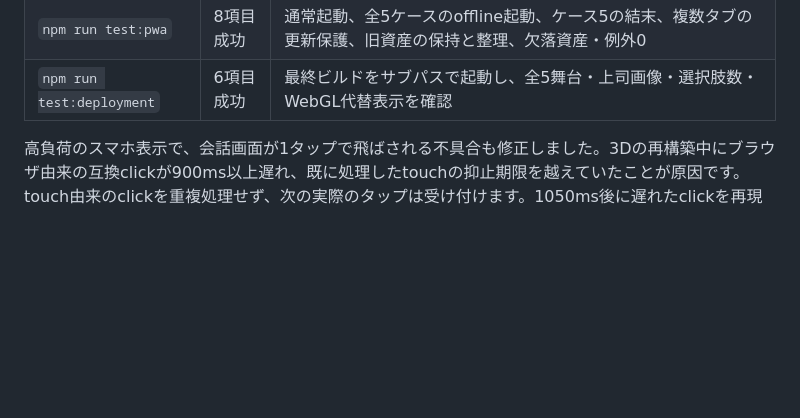
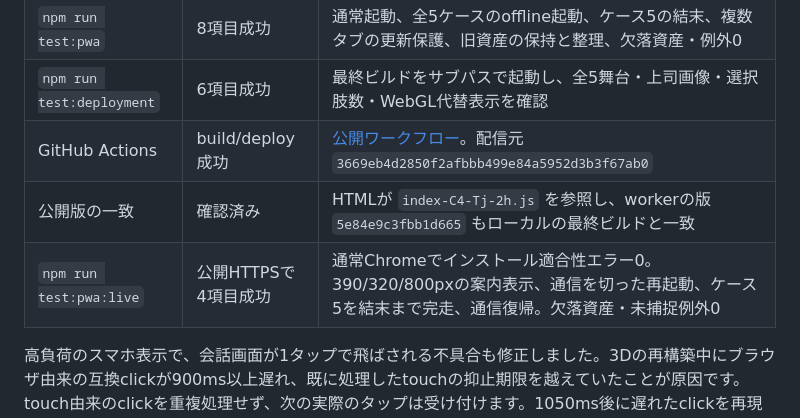
Before and after one commit to cadmium2525/souiuimi, a Markdown page: docs/acceptance.md, the part around the change. Drawn GitHub-style; blank space fills up the shorter version.

Commit message:
docs: record verified context-based release [skip ci]

```diff
--- a/docs/acceptance.md
+++ b/docs/acceptance.md
@@ -25,6 +25,9 @@
 | `npm run test:document-ui` | 33項目成功 | 320/360/390/800/1440幅の5ケース選択・開始、資料の記録/結末/振り返り、固定台本、遅延タップの二重操作防止、例外0 |
 | `npm run test:pwa` | 8項目成功 | 通常起動、全5ケースのoffline起動、ケース5の結末、複数タブの更新保護、旧資産の保持と整理、欠落資産・例外0 |
 | `npm run test:deployment` | 6項目成功 | 最終ビルドをサブパスで起動し、全5舞台・上司画像・選択肢数・WebGL代替表示を確認 |
+| GitHub Actions | build/deploy成功 | [公開ワークフロー](https://github.com/cadmium2525/souiuimi/actions/runs/38734436283)。配信元 `3669eb4d2850f2afbbb499e84a5952d3b3f67ab0` |
+| 公開版の一致 | 確認済み | HTMLが `index-C4-Tj-2h.js` を参照し、workerの版 `5e84e9c3fbb1d665` もローカルの最終ビルドと一致 |
+| `npm run test:pwa:live` | 公開HTTPSで4項目成功 | 通常Chromeでインストール適合性エラー0。390/320/800pxの案内表示、通信を切った再起動、ケース5を結末まで完走、通信復帰。欠落資産・未捕捉例外0 |
 
 高負荷のスマホ表示で、会話画面が1タップで飛ばされる不具合も修正しました。3Dの再構築中にブラウザ由来の互換clickが900ms以上遅れ、既に処理したtouchの抑止期限を越えていたことが原因です。touch由来のclickを重複処理せず、次の実際のタップは受け付けます。1050ms後に遅れたclickを再現する回帰確認と、5サイズ全5ケースの実操作が通っています。
 
```
